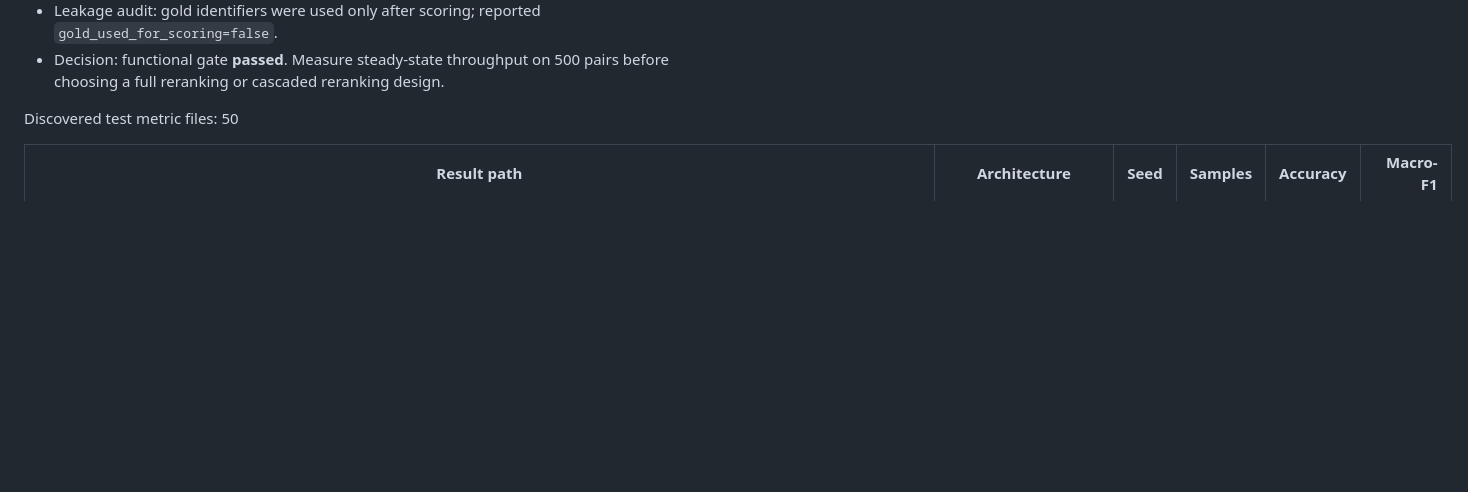
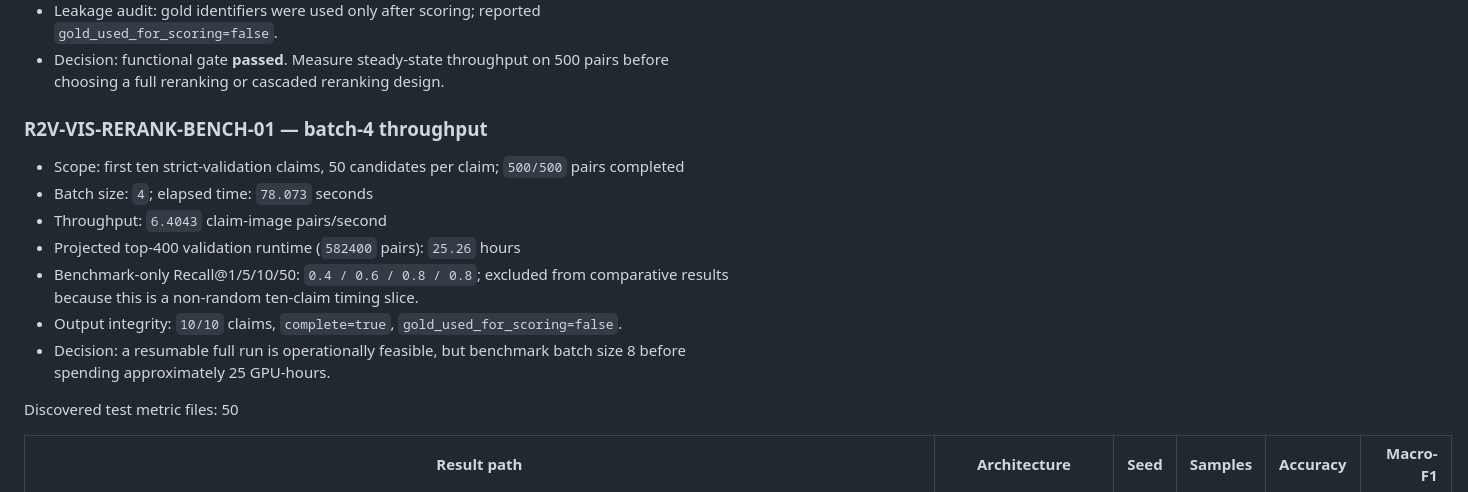
Before and after one commit to lee-vtruong/GraphCURE, a Markdown page: docs/SERVER_RESULTS.md, the part around the change. GitHub-like rendering; blank space fills up the shorter version.

Commit message:
Record visual reranker throughput

```diff
--- a/docs/SERVER_RESULTS.md
+++ b/docs/SERVER_RESULTS.md
@@ -304,6 +304,20 @@ test retrieval remains locked until architecture and hyperparameters freeze.
   `gold_used_for_scoring=false`.
 - Decision: functional gate **passed**. Measure steady-state throughput on 500
   pairs before choosing a full reranking or cascaded reranking design.
+
+### R2V-VIS-RERANK-BENCH-01 — batch-4 throughput
+
+- Scope: first ten strict-validation claims, 50 candidates per claim;
+  `500/500` pairs completed
+- Batch size: `4`; elapsed time: `78.073` seconds
+- Throughput: `6.4043` claim-image pairs/second
+- Projected top-400 validation runtime (`582400` pairs): `25.26` hours
+- Benchmark-only Recall@1/5/10/50: `0.4 / 0.6 / 0.8 / 0.8`; excluded
+  from comparative results because this is a non-random ten-claim timing slice.
+- Output integrity: `10/10` claims, `complete=true`,
+  `gold_used_for_scoring=false`.
+- Decision: a resumable full run is operationally feasible, but benchmark
+  batch size 8 before spending approximately 25 GPU-hours.
 
 Discovered test metric files: 50
 
```
Also changed, not shown: docs/MODERN_MULTIMODAL_CLOSED_CORPUS.md (+5 -0 lines).
